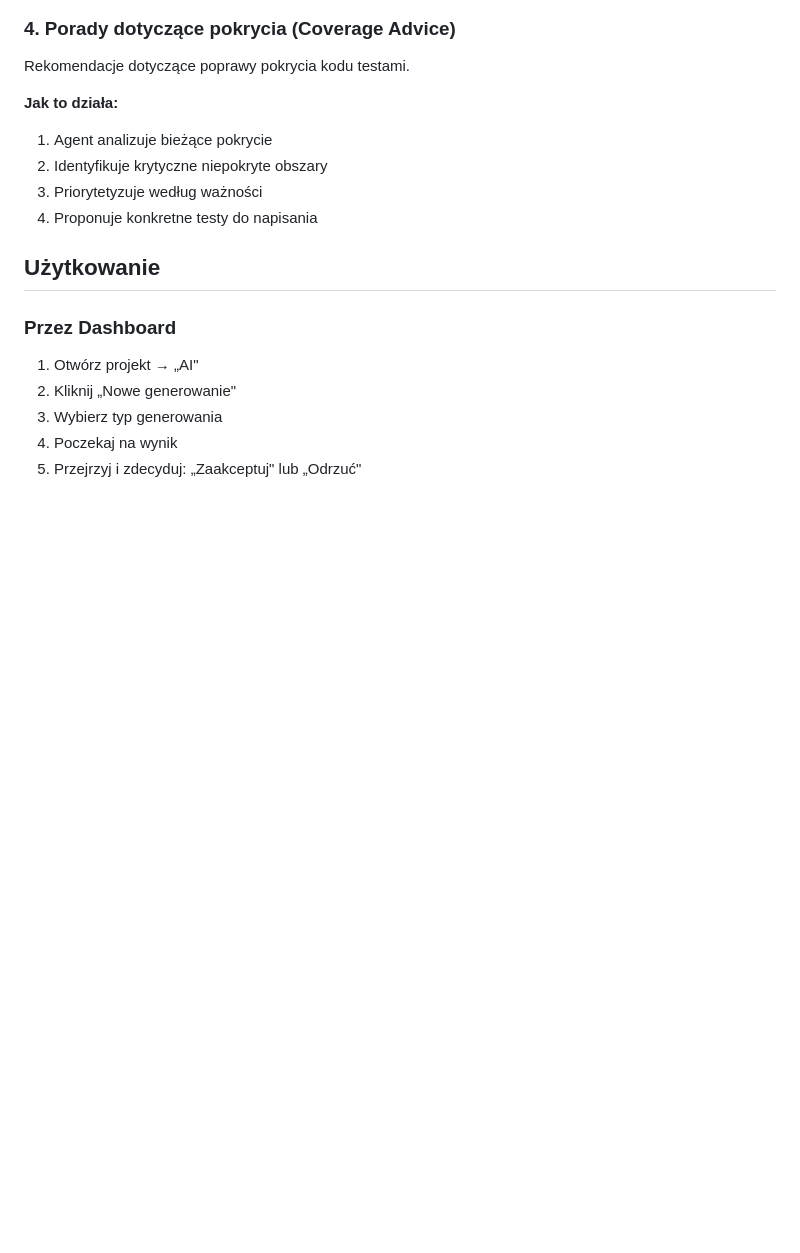
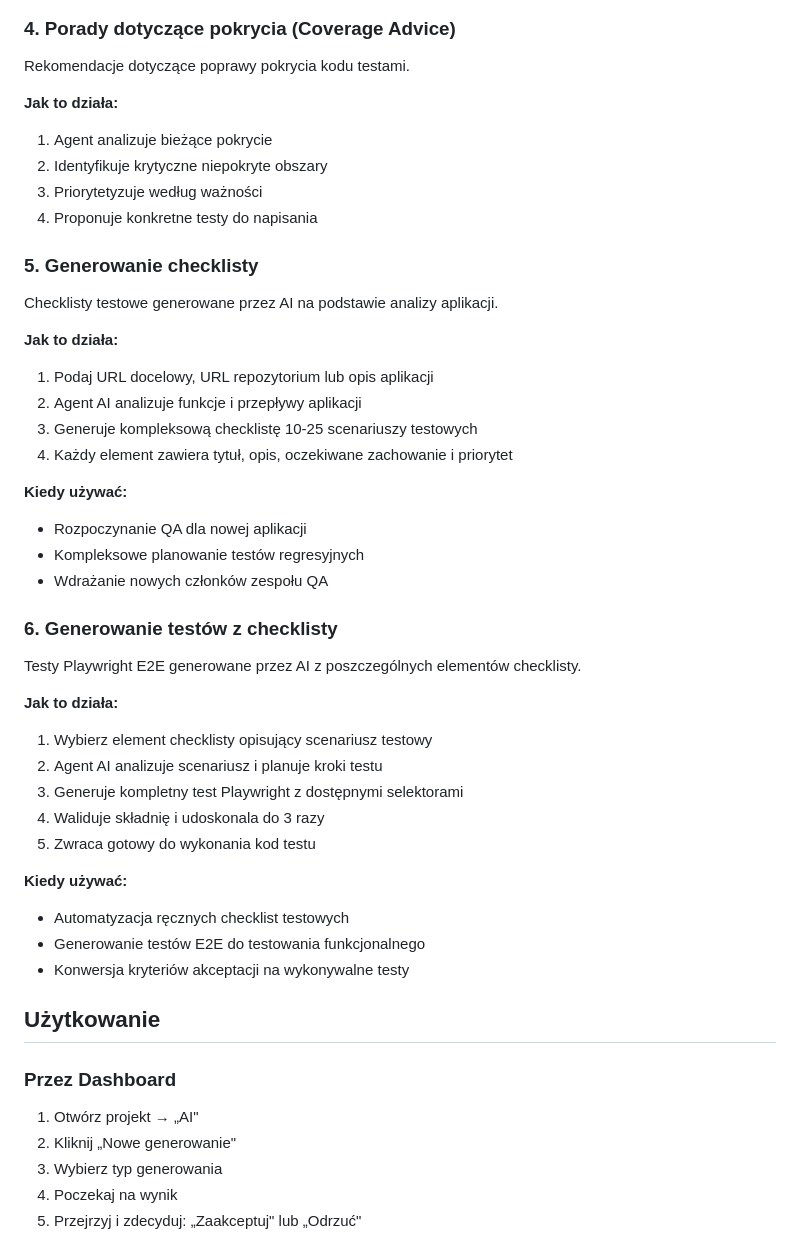
Before and after one commit to micode-ai/testing-ai-assistant, a Markdown page: user_docs/pl/07-ai-generation.md, the part around the change. GitHub-like rendering; blank space fills up the shorter version.

```diff
--- a/user_docs/pl/07-ai-generation.md
+++ b/user_docs/pl/07-ai-generation.md
@@ -63,6 +63,37 @@ Rekomendacje dotyczące poprawy pokrycia kodu testami.
 2. Identyfikuje krytyczne niepokryte obszary
 3. Priorytetyzuje według ważności
 4. Proponuje konkretne testy do napisania
+
+### 5. Generowanie checklisty
+
+Checklisty testowe generowane przez AI na podstawie analizy aplikacji.
+
+**Jak to działa:**
+1. Podaj URL docelowy, URL repozytorium lub opis aplikacji
+2. Agent AI analizuje funkcje i przepływy aplikacji
+3. Generuje kompleksową checklistę 10-25 scenariuszy testowych
+4. Każdy element zawiera tytuł, opis, oczekiwane zachowanie i priorytet
+
+**Kiedy używać:**
+- Rozpoczynanie QA dla nowej aplikacji
+- Kompleksowe planowanie testów regresyjnych
+- Wdrażanie nowych członków zespołu QA
+
+### 6. Generowanie testów z checklisty
+
+Testy Playwright E2E generowane przez AI z poszczególnych elementów checklisty.
+
+**Jak to działa:**
+1. Wybierz element checklisty opisujący scenariusz testowy
+2. Agent AI analizuje scenariusz i planuje kroki testu
+3. Generuje kompletny test Playwright z dostępnymi selektorami
+4. Waliduje składnię i udoskonala do 3 razy
+5. Zwraca gotowy do wykonania kod testu
+
+**Kiedy używać:**
+- Automatyzacja ręcznych checklist testowych
+- Generowanie testów E2E do testowania funkcjonalnego
+- Konwersja kryteriów akceptacji na wykonywalne testy
 
 ## Użytkowanie
 
```
Also changed, not shown: user_docs/pl/06-pipelines.md (+53 -0 lines).
